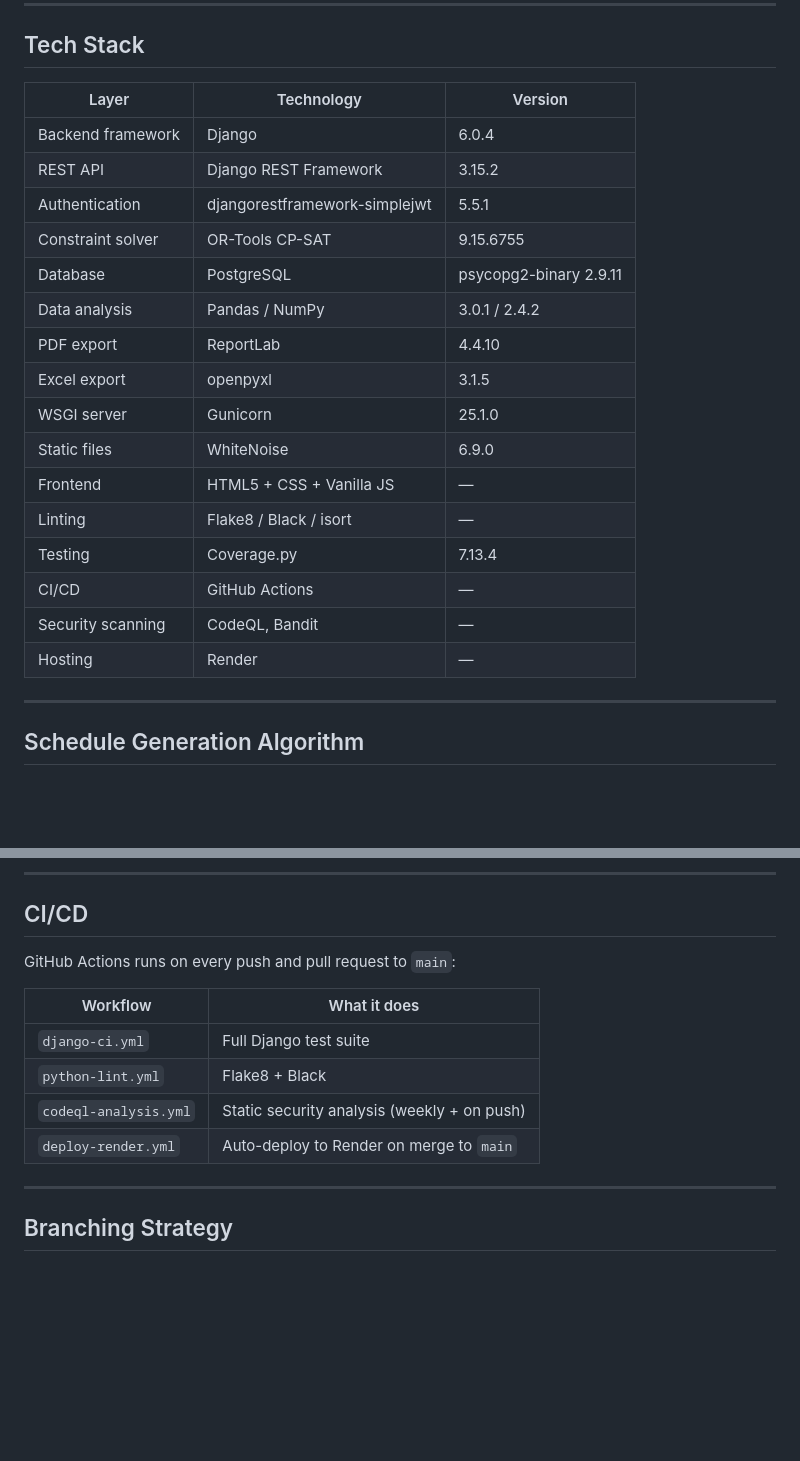
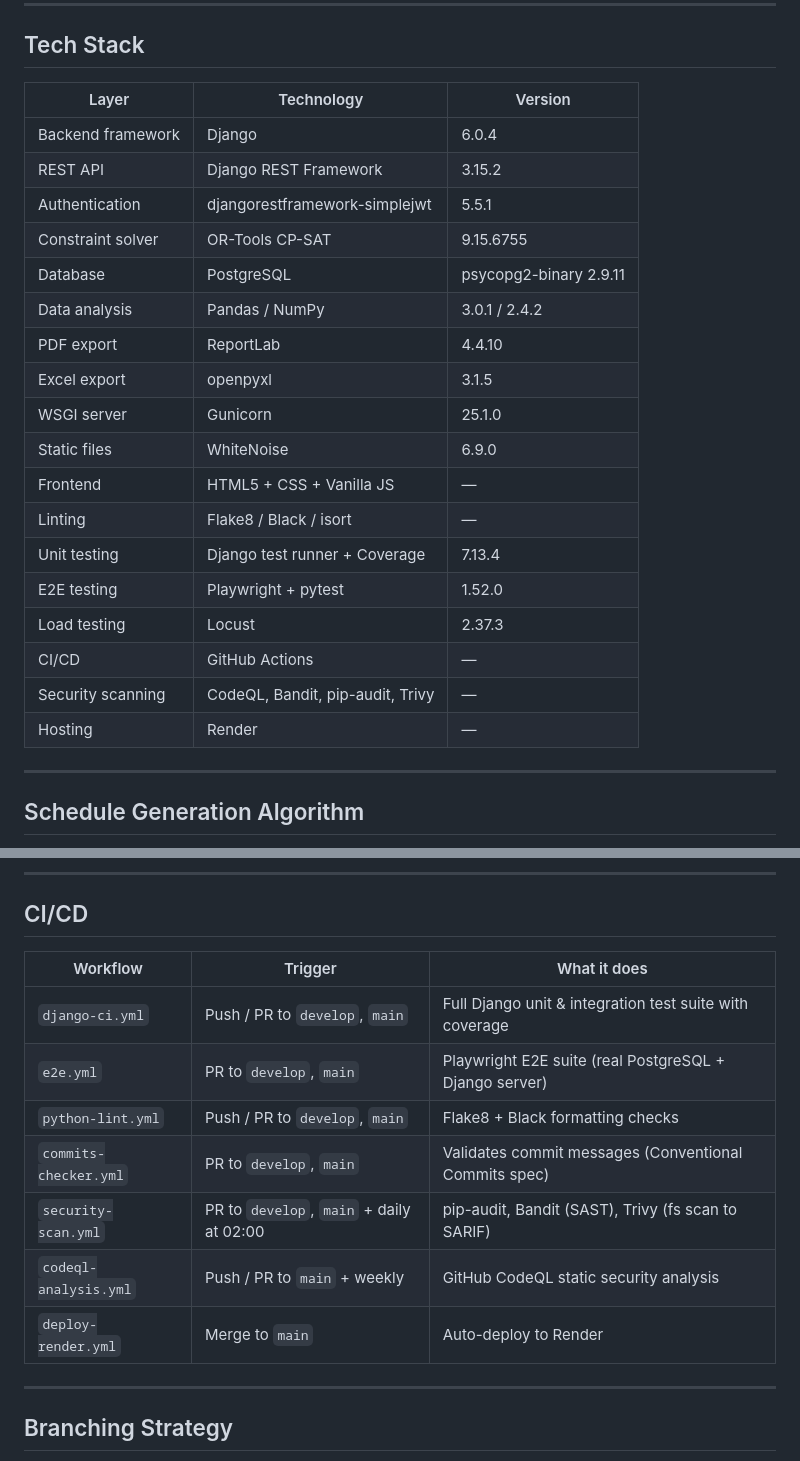
Before and after one commit to Mialra/Orarioo, a Markdown page: README.md, 2 parts joined by grey strips. Drawn GitHub-style; blank space fills up the shorter version.

Commit message:
feat: :memo: readme updated

```diff
--- a/README.md
+++ b/README.md
@@ -29,24 +29,26 @@ Orarioo lets school teams generate, visualise, and manually edit weekly timetabl
 
 ## Tech Stack
 
-| Layer             | Technology                    | Version                |
-| ----------------- | ----------------------------- | ---------------------- |
-| Backend framework | Django                        | 6.0.4                  |
-| REST API          | Django REST Framework         | 3.15.2                 |
-| Authentication    | djangorestframework-simplejwt | 5.5.1                  |
-| Constraint solver | OR-Tools CP-SAT               | 9.15.6755              |
-| Database          | PostgreSQL                    | psycopg2-binary 2.9.11 |
-| Data analysis     | Pandas / NumPy                | 3.0.1 / 2.4.2          |
-| PDF export        | ReportLab                     | 4.4.10                 |
-| Excel export      | openpyxl                      | 3.1.5                  |
-| WSGI server       | Gunicorn                      | 25.1.0                 |
-| Static files      | WhiteNoise                    | 6.9.0                  |
-| Frontend          | HTML5 + CSS + Vanilla JS      | —                      |
-| Linting           | Flake8 / Black / isort        | —                      |
-| Testing           | Coverage.py                   | 7.13.4                 |
-| CI/CD             | GitHub Actions                | —                      |
-| Security scanning | CodeQL, Bandit                | —                      |
-| Hosting           | Render                        | —                      |
+| Layer             | Technology                       | Version                |
+| ----------------- | -------------------------------- | ---------------------- |
+| Backend framework | Django                           | 6.0.4                  |
+| REST API          | Django REST Framework            | 3.15.2                 |
+| Authentication    | djangorestframework-simplejwt    | 5.5.1                  |
+| Constraint solver | OR-Tools CP-SAT                  | 9.15.6755              |
+| Database          | PostgreSQL                       | psycopg2-binary 2.9.11 |
+| Data analysis     | Pandas / NumPy                   | 3.0.1 / 2.4.2          |
+| PDF export        | ReportLab                        | 4.4.10                 |
+| Excel export      | openpyxl                         | 3.1.5                  |
+| WSGI server       | Gunicorn                         | 25.1.0                 |
+| Static files      | WhiteNoise                       | 6.9.0                  |
+| Frontend          | HTML5 + CSS + Vanilla JS         | —                      |
+| Linting           | Flake8 / Black / isort           | —                      |
+| Unit testing      | Django test runner + Coverage    | 7.13.4                 |
+| E2E testing       | Playwright + pytest              | 1.52.0                 |
+| Load testing      | Locust                           | 2.37.3                 |
+| CI/CD             | GitHub Actions                   | —                      |
+| Security scanning | CodeQL, Bandit, pip-audit, Trivy | —                      |
+| Hosting           | Render                           | —                      |
 
 ---
 
@@ -226,14 +300,15 @@ flake8 . && black . && isort .
 
 ## CI/CD
 
-GitHub Actions runs on every push and pull request to `main`:
-
-| Workflow              | What it does                                |
-| --------------------- | ------------------------------------------- |
-| `django-ci.yml`       | Full Django test suite                      |
-| `python-lint.yml`     | Flake8 + Black                              |
-| `codeql-analysis.yml` | Static security analysis (weekly + on push) |
-| `deploy-render.yml`   | Auto-deploy to Render on merge to `main`    |
+| Workflow                | Trigger                                  | What it does                                              |
+| ----------------------- | ---------------------------------------- | --------------------------------------------------------- |
+| `django-ci.yml`         | Push / PR to `develop`, `main`           | Full Django unit & integration test suite with coverage   |
+| `e2e.yml`               | PR to `develop`, `main`                  | Playwright E2E suite (real PostgreSQL + Django server)    |
+| `python-lint.yml`       | Push / PR to `develop`, `main`           | Flake8 + Black formatting checks                          |
+| `commits-checker.yml`   | PR to `develop`, `main`                  | Validates commit messages (Conventional Commits spec)     |
+| `security-scan.yml`     | PR to `develop`, `main` + daily at 02:00 | pip-audit, Bandit (SAST), Trivy (fs scan to SARIF)        |
+| `codeql-analysis.yml`   | Push / PR to `main` + weekly              | GitHub CodeQL static security analysis                    |
+| `deploy-render.yml`     | Merge to `main`                           | Auto-deploy to Render                                     |
 
 ---
 
```
Also changed, not shown: other parts of README.md (+72 -0 lines).
